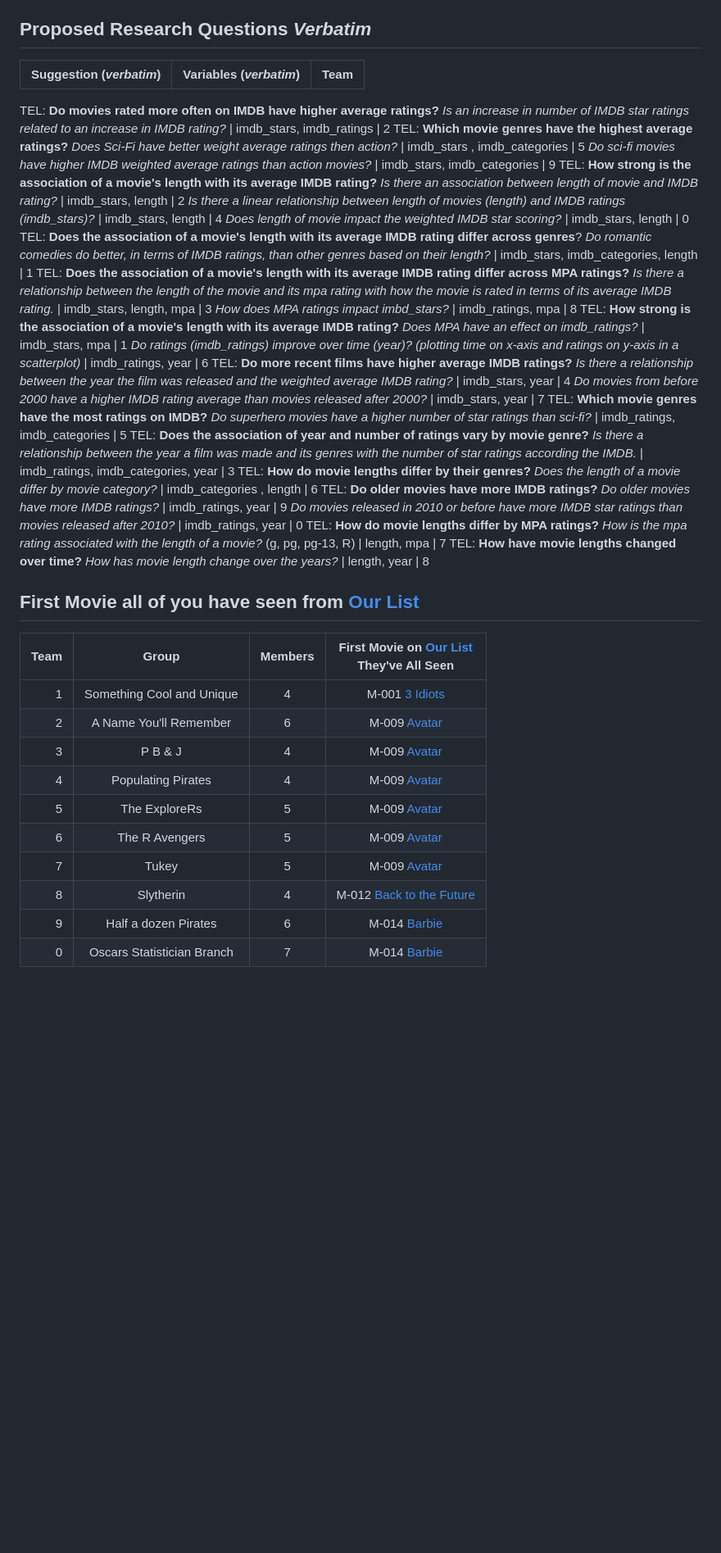
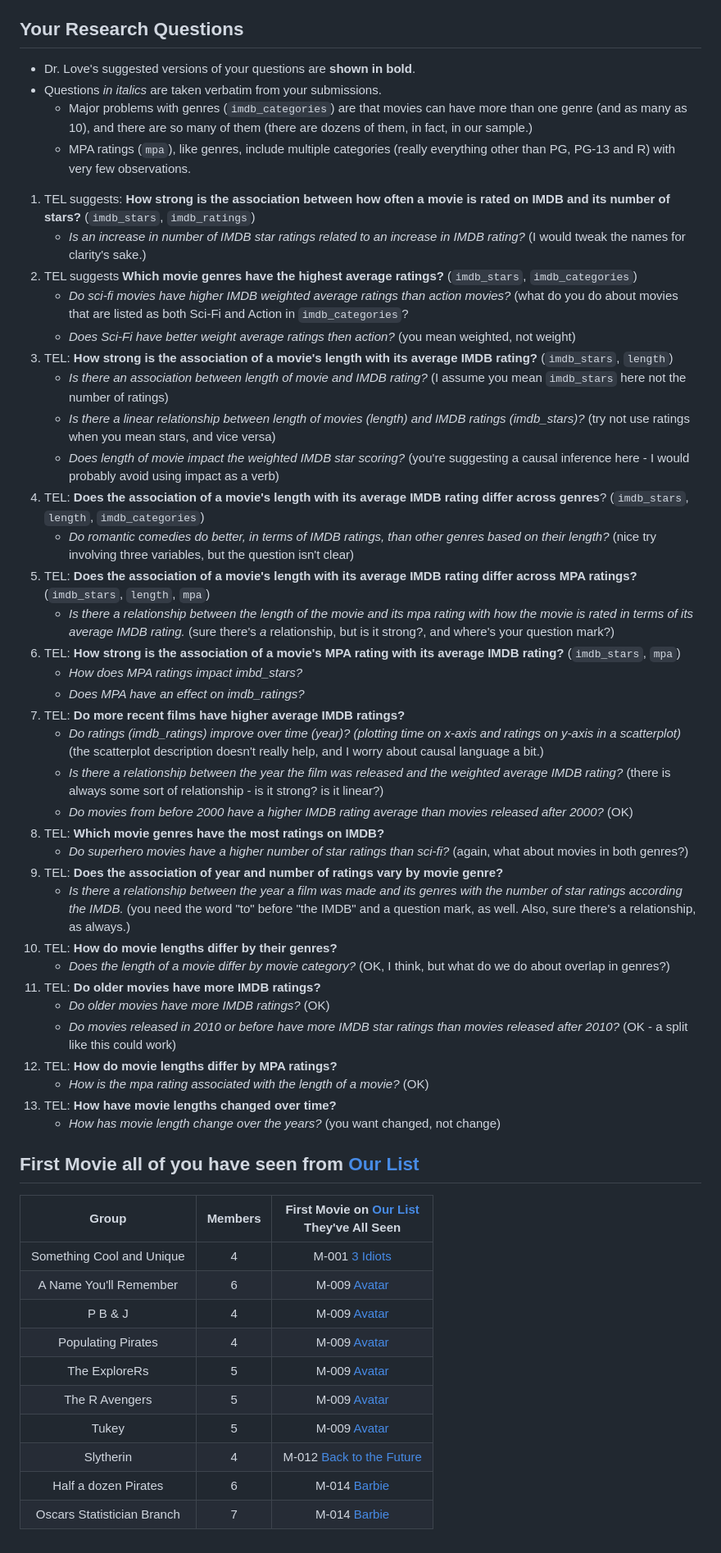
Before and after one commit to THOMASELOVE/431-classes-2024, a Markdown page: movies/breakout1_results.md, the part around the change. Shown at 82% size. Rendered like a GitHub page; blank space fills up the shorter version.

```diff
--- a/movies/breakout1_results.md
+++ b/movies/breakout1_results.md
@@ -9,55 +9,58 @@
 - `mpa` (MPA rating of movie)
 - `year` (year movie was released)
 
-## Proposed Research Questions *Verbatim*
+## Your Research Questions
 
-Suggestion (*verbatim*) | Variables (*verbatim*) | Team
-:---------------------------------------------- | :------------------------------ | :-:
-TEL: **Do movies rated more often on IMDB have higher average ratings?**
-*Is an increase in number of IMDB star ratings related to an increase in IMDB rating?* | imdb_stars, imdb_ratings | 2
-TEL: **Which movie genres have the highest average ratings?**
-*Does Sci-Fi have better weight average ratings then action?* | imdb_stars , imdb_categories  | 5
-*Do sci-fi movies have higher IMDB weighted average ratings than action movies?* | imdb_stars, imdb_categories | 9
-TEL: **How strong is the association of a movie's length with its average IMDB rating?**
-*Is there an association between length of movie and IMDB rating?* | imdb_stars, length  | 2
-*Is there a linear relationship between length of movies (length) and IMDB ratings (imdb_stars)?* | imdb_stars, length  | 4
-*Does length of movie impact the weighted IMDB star scoring?*  | imdb_stars, length  | 0
-TEL: **Does the association of a movie's length with its average IMDB rating differ across genres**?
-*Do romantic comedies do better, in terms of IMDB ratings, than other genres based on their length?*  | imdb_stars, imdb_categories, length  | 1
-TEL: **Does the association of a movie's length with its average IMDB rating differ across MPA ratings?**
-*Is there a relationship between the length of the movie and its mpa rating with how the movie is rated in terms of its average IMDB rating.*  | imdb_stars, length, mpa  | 3
-*How does MPA ratings impact imbd_stars?*  | imdb_ratings, mpa  | 8
-TEL: **How strong is the association of a movie's length with its average IMDB rating?**
-*Does MPA have an effect on imdb_ratings?*  | imdb_stars, mpa  | 1
-*Do ratings (imdb_ratings) improve over time (year)? (plotting time on x-axis and ratings on y-axis in a scatterplot)* | imdb_ratings, year | 6
-TEL: **Do more recent films have higher average IMDB ratings?**
-*Is there a relationship between the year the film was released and the weighted average IMDB rating?* | imdb_stars, year | 4
-*Do movies from before 2000 have a higher IMDB rating average than movies released after 2000?* | imdb_stars, year | 7
-TEL: **Which movie genres have the most ratings on IMDB?**
-*Do superhero movies have a higher number of star ratings than sci-fi?* | imdb_ratings, imdb_categories  | 5
-TEL: **Does the association of year and number of ratings vary by movie genre?**
-*Is there a relationship between the year a film was made and its genres with the number of star ratings according the IMDB.* | imdb_ratings, imdb_categories, year | 3
-TEL: **How do movie lengths differ by their genres?**
-*Does the length of a movie differ by movie category?* | imdb_categories , length  | 6
-TEL: **Do older movies have more IMDB ratings?**
-*Do older movies have more IMDB ratings?* | imdb_ratings, year | 9
-*Do movies released in 2010 or before have more IMDB star ratings than movies released after 2010?*  | imdb_ratings, year | 0
-TEL: **How do movie lengths differ by MPA ratings?**
-*How is the mpa rating associated with the length of a movie?* (g, pg, pg-13, R) | length, mpa | 7
-TEL: **How have movie lengths changed over time?**
-*How has movie length change over the years?* | length, year  | 8
+- Dr. Love's suggested versions of your questions are **shown in bold**.
+- Questions *in italics* are taken verbatim from your submissions.
+    - Major problems with genres (`imdb_categories`) are that movies can have more than one genre (and as many as 10), and there are so many of them (there are dozens of them, in fact, in our sample.)
+    - MPA ratings (`mpa`), like genres, include multiple categories (really everything other than PG, PG-13 and R) with very few observations.
+
+1. TEL suggests: **How strong is the association between how often a movie is rated on IMDB and its number of stars?** (`imdb_stars`, `imdb_ratings`)
+    - *Is an increase in number of IMDB star ratings related to an increase in IMDB rating?* (I would tweak the names for clarity's sake.)
+2. TEL suggests **Which movie genres have the highest average ratings?** (`imdb_stars`, `imdb_categories`)
+    - *Do sci-fi movies have higher IMDB weighted average ratings than action movies?* (what do you do about movies that are listed as both Sci-Fi and Action in `imdb_categories`?
+    - *Does Sci-Fi have better weight average ratings then action?* (you mean weighted, not weight)
+3. TEL: **How strong is the association of a movie's length with its average IMDB rating?** (`imdb_stars`, `length`)
+    - *Is there an association between length of movie and IMDB rating?* (I assume you mean `imdb_stars` here not the number of ratings)
+    - *Is there a linear relationship between length of movies (length) and IMDB ratings (imdb_stars)?* (try not use ratings when you mean stars, and vice versa)
+    - *Does length of movie impact the weighted IMDB star scoring?* (you're suggesting a causal inference here - I would probably avoid using impact as a verb)
+4. TEL: **Does the association of a movie's length with its average IMDB rating differ across genres**? (`imdb_stars`, `length`, `imdb_categories`)
+    - *Do romantic comedies do better, in terms of IMDB ratings, than other genres based on their length?* (nice try involving three variables, but the question isn't clear)
+5. TEL: **Does the association of a movie's length with its average IMDB rating differ across MPA ratings?** (`imdb_stars`, `length`, `mpa`)
+    - *Is there a relationship between the length of the movie and its mpa rating with how the movie is rated in terms of its average IMDB rating.*  (sure there's *a* relationship, but is it strong?, and where's your question mark?)
+6. TEL: **How strong is the association of a movie's MPA rating with its average IMDB rating?** (`imdb_stars`, `mpa`)
+    - *How does MPA ratings impact imbd_stars?*
+    - *Does MPA have an effect on imdb_ratings?*
+7. TEL: **Do more recent films have higher average IMDB ratings?**
+    - *Do ratings (imdb_ratings) improve over time (year)? (plotting time on x-axis and ratings on y-axis in a scatterplot)* (the scatterplot description doesn't really help, and I worry about causal language a bit.)
+    - *Is there a relationship between the year the film was released and the weighted average IMDB rating?* (there is always some sort of relationship - is it strong? is it linear?)
+    - *Do movies from before 2000 have a higher IMDB rating average than movies released after 2000?* (OK)
+8. TEL: **Which movie genres have the most ratings on IMDB?**
+    - *Do superhero movies have a higher number of star ratings than sci-fi?* (again, what about movies in both genres?)
+9. TEL: **Does the association of year and number of ratings vary by movie genre?**
+    - *Is there a relationship between the year a film was made and its genres with the number of star ratings according the IMDB.* (you need the word "to" before "the IMDB" and a question mark, as well. Also, sure there's a relationship, as always.)
+10. TEL: **How do movie lengths differ by their genres?**
+    - *Does the length of a movie differ by movie category?* (OK, I think, but what do we do about overlap in genres?)
+11. TEL: **Do older movies have more IMDB ratings?**
+    - *Do older movies have more IMDB ratings?* (OK)
+    - *Do movies released in 2010 or before have more IMDB star ratings than movies released after 2010?* (OK - a split like this could work)
+12. TEL: **How do movie lengths differ by MPA ratings?**
+    - *How is the mpa rating associated with the length of a movie?* (OK)
+13. TEL: **How have movie lengths changed over time?**
+    - *How has movie length change over the years?* (you want changed, not change)
 
 ## First Movie all of you have seen from [Our List](movie1ist.md)
 
-Team | Group | Members | First Movie on [Our List](movie1ist.md) <br /> They've All Seen
---: | :----------------: | :---: | :------------------------:
-1 | Something Cool and Unique | 4 | M-001 [3 Idiots](https://www.imdb.com/title/tt1187043/)
-2 | A Name You'll Remember | 6 | M-009 [Avatar](https://www.imdb.com/title/tt0499549/)
-3 | P B & J | 4 | M-009 [Avatar](https://www.imdb.com/title/tt0499549/)
-4 | Populating Pirates | 4 | M-009 [Avatar](https://www.imdb.com/title/tt0499549/)
-5 | The ExploreRs | 5 | M-009 [Avatar](https://www.imdb.com/title/tt0499549/)
-6 | The R Avengers | 5 | M-009 [Avatar](https://www.imdb.com/title/tt0499549/)
-7 | Tukey | 5 | M-009 [Avatar](https://www.imdb.com/title/tt0499549/)
-8 | Slytherin | 4 | M-012 [Back to the Future](https://www.imdb.com/title/tt0088763/)
-9 | Half a dozen Pirates | 6 | M-014 [Barbie](https://www.imdb.com/title/tt1517268/)
-0 | Oscars Statistician Branch | 7 | M-014 [Barbie](https://www.imdb.com/title/tt1517268/)
+Group | Members | First Movie on [Our List](movie1ist.md) <br /> They've All Seen
+:----------------: | :---: | :------------------------:
+Something Cool and Unique | 4 | M-001 [3 Idiots](https://www.imdb.com/title/tt1187043/)
+A Name You'll Remember | 6 | M-009 [Avatar](https://www.imdb.com/title/tt0499549/)
+P B & J | 4 | M-009 [Avatar](https://www.imdb.com/title/tt0499549/)
+Populating Pirates | 4 | M-009 [Avatar](https://www.imdb.com/title/tt0499549/)
+The ExploreRs | 5 | M-009 [Avatar](https://www.imdb.com/title/tt0499549/)
+The R Avengers | 5 | M-009 [Avatar](https://www.imdb.com/title/tt0499549/)
+Tukey | 5 | M-009 [Avatar](https://www.imdb.com/title/tt0499549/)
+Slytherin | 4 | M-012 [Back to the Future](https://www.imdb.com/title/tt0088763/)
+Half a dozen Pirates | 6 | M-014 [Barbie](https://www.imdb.com/title/tt1517268/)
+Oscars Statistician Branch | 7 | M-014 [Barbie](https://www.imdb.com/title/tt1517268/)
```
